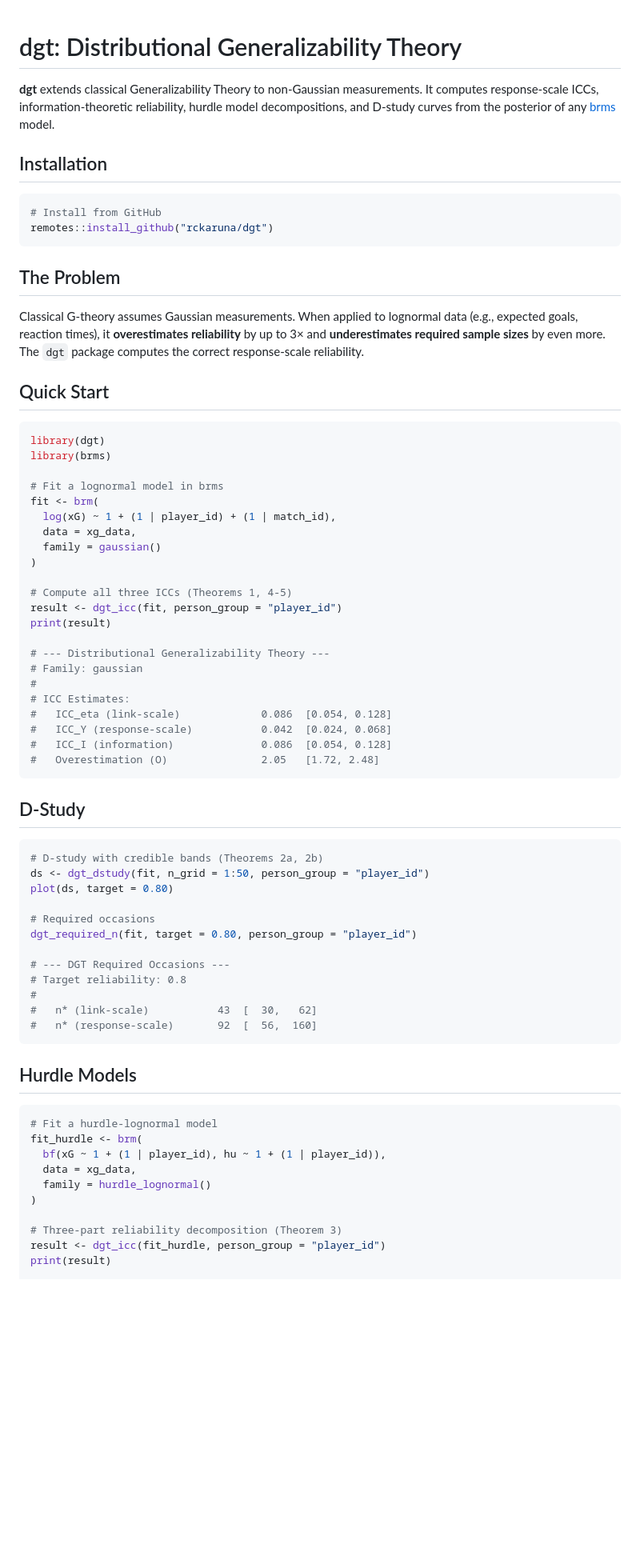
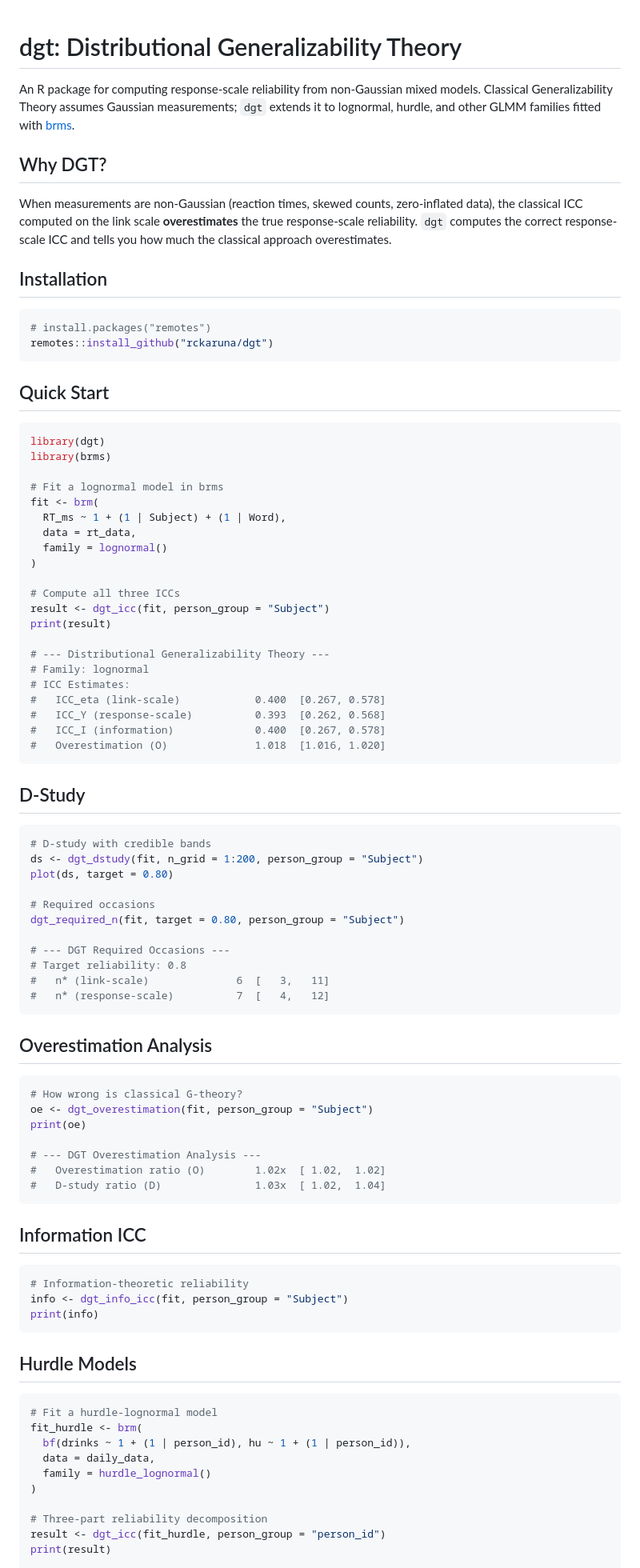
Before and after one commit to rckaruna/dgt, a Markdown page: README.md, the part around one of its changes. Shown at 80% size. GitHub-like rendering; blank space fills up the shorter version.

Commit message:
Update README: lead with psychology RT example, add all functions

````diff
--- a/README.md
+++ b/README.md
@@ -1,20 +1,17 @@
 # dgt: Distributional Generalizability Theory
 
-<!-- badges: start -->
-<!-- badges: end -->
+An R package for computing response-scale reliability from non-Gaussian mixed models. Classical Generalizability Theory assumes Gaussian measurements; `dgt` extends it to lognormal, hurdle, and other GLMM families fitted with [brms](https://paul-buerkner.github.io/brms/).
 
-**dgt** extends classical Generalizability Theory to non-Gaussian measurements. It computes response-scale ICCs, information-theoretic reliability, hurdle model decompositions, and D-study curves from the posterior of any [brms](https://paul-buerkner.github.io/brms/) model.
+## Why DGT?
+
+When measurements are non-Gaussian (reaction times, skewed counts, zero-inflated data), the classical ICC computed on the link scale **overestimates** the true response-scale reliability. `dgt` computes the correct response-scale ICC and tells you how much the classical approach overestimates.
 
 ## Installation
 
 ```r
-# Install from GitHub
+# install.packages("remotes")
 remotes::install_github("rckaruna/dgt")
 ```
-
-## The Problem
-
-Classical G-theory assumes Gaussian measurements. When applied to lognormal data (e.g., expected goals, reaction times), it **overestimates reliability** by up to 3× and **underestimates required sample sizes** by even more. The `dgt` package computes the correct response-scale reliability.
 
 ## Quick Start
 
@@ -24,40 +21,58 @@ library(brms)
 
 # Fit a lognormal model in brms
 fit <- brm(
-  log(xG) ~ 1 + (1 | player_id) + (1 | match_id),
-  data = xg_data,
-  family = gaussian()
+  RT_ms ~ 1 + (1 | Subject) + (1 | Word),
+  data = rt_data,
+  family = lognormal()
 )
 
-# Compute all three ICCs (Theorems 1, 4-5)
-result <- dgt_icc(fit, person_group = "player_id")
+# Compute all three ICCs
+result <- dgt_icc(fit, person_group = "Subject")
 print(result)
 
 # --- Distributional Generalizability Theory ---
-# Family: gaussian
-#
+# Family: lognormal
 # ICC Estimates:
-#   ICC_eta (link-scale)             0.086  [0.054, 0.128]
-#   ICC_Y (response-scale)           0.042  [0.024, 0.068]
-#   ICC_I (information)              0.086  [0.054, 0.128]
-#   Overestimation (O)               2.05   [1.72, 2.48]
+#   ICC_eta (link-scale)            0.400  [0.267, 0.578]
+#   ICC_Y (response-scale)          0.393  [0.262, 0.568]
+#   ICC_I (information)             0.400  [0.267, 0.578]
+#   Overestimation (O)              1.018  [1.016, 1.020]
 ```
 
 ## D-Study
 
 ```r
-# D-study with credible bands (Theorems 2a, 2b)
-ds <- dgt_dstudy(fit, n_grid = 1:50, person_group = "player_id")
+# D-study with credible bands
+ds <- dgt_dstudy(fit, n_grid = 1:200, person_group = "Subject")
 plot(ds, target = 0.80)
 
 # Required occasions
-dgt_required_n(fit, target = 0.80, person_group = "player_id")
+dgt_required_n(fit, target = 0.80, person_group = "Subject")
 
 # --- DGT Required Occasions ---
 # Target reliability: 0.8
-#
-#   n* (link-scale)           43  [  30,   62]
-#   n* (response-scale)       92  [  56,  160]
+#   n* (link-scale)              6  [   3,   11]
+#   n* (response-scale)          7  [   4,   12]
+```
+
+## Overestimation Analysis
+
+```r
+# How wrong is classical G-theory?
+oe <- dgt_overestimation(fit, person_group = "Subject")
+print(oe)
+
+# --- DGT Overestimation Analysis ---
+#   Overestimation ratio (O)        1.02x  [ 1.02,  1.02]
+#   D-study ratio (D)               1.03x  [ 1.02,  1.04]
+```
+
+## Information ICC
+
+```r
+# Information-theoretic reliability
+info <- dgt_info_icc(fit, person_group = "Subject")
+print(info)
 ```
 
 ## Hurdle Models
@@ -65,13 +80,13 @@ dgt_required_n(fit, target = 0.80, person_group = "player_id")
 ```r
 # Fit a hurdle-lognormal model
 fit_hurdle <- brm(
-  bf(xG ~ 1 + (1 | player_id), hu ~ 1 + (1 | player_id)),
-  data = xg_data,
+  bf(drinks ~ 1 + (1 | person_id), hu ~ 1 + (1 | person_id)),
+  data = daily_data,
   family = hurdle_lognormal()
 )
 
-# Three-part reliability decomposition (Theorem 3)
-result <- dgt_icc(fit_hurdle, person_group = "player_id")
+# Three-part reliability decomposition
+result <- dgt_icc(fit_hurdle, person_group = "person_id")
 print(result)
 
 # Five-component variance decomposition
````
Also changed, not shown: other parts of README.md (+17 -36 lines).
